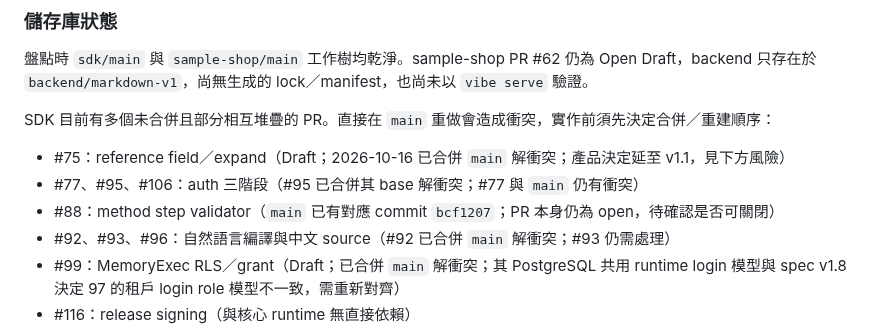
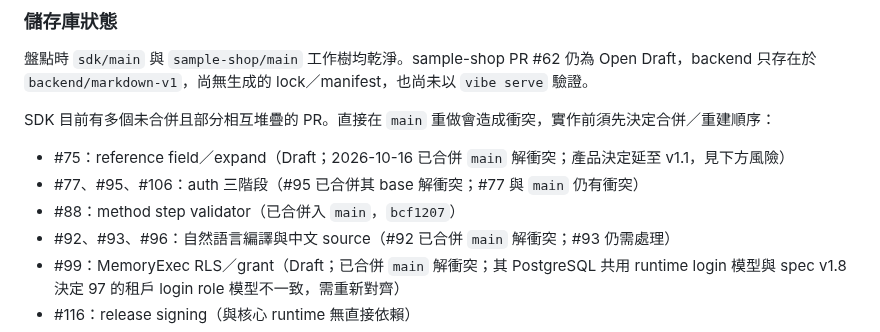
Before and after one commit to vibe-backend/sdk, a Markdown page: docs/plans/sample-shop-core-sdk.md, the part around the change. Rendered like a GitHub page.

Commit message:
docs: correct #88 status in plan

```diff
--- a/docs/plans/sample-shop-core-sdk.md
+++ b/docs/plans/sample-shop-core-sdk.md
@@ -39,7 +39,7 @@ SDK 目前有多個未合併且部分相互堆疊的 PR。直接在 `main` 重
 
 - #75：reference field／expand（Draft；2026-10-16 已合併 `main` 解衝突；產品決定延至 v1.1，見下方風險）
 - #77、#95、#106：auth 三階段（#95 已合併其 base 解衝突；#77 與 `main` 仍有衝突）
-- #88：method step validator（`main` 已有對應 commit `bcf1207`；PR 本身仍為 open，待確認是否可關閉）
+- #88：method step validator（已合併入 `main`，`bcf1207`）
 - #92、#93、#96：自然語言編譯與中文 source（#92 已合併 `main` 解衝突；#93 仍需處理）
 - #99：MemoryExec RLS／grant（Draft；已合併 `main` 解衝突；其 PostgreSQL 共用 runtime login 模型與 spec v1.8 決定 97 的租戶 login role 模型不一致，需重新對齊）
 - #116：release signing（與核心 runtime 無直接依賴）
```
